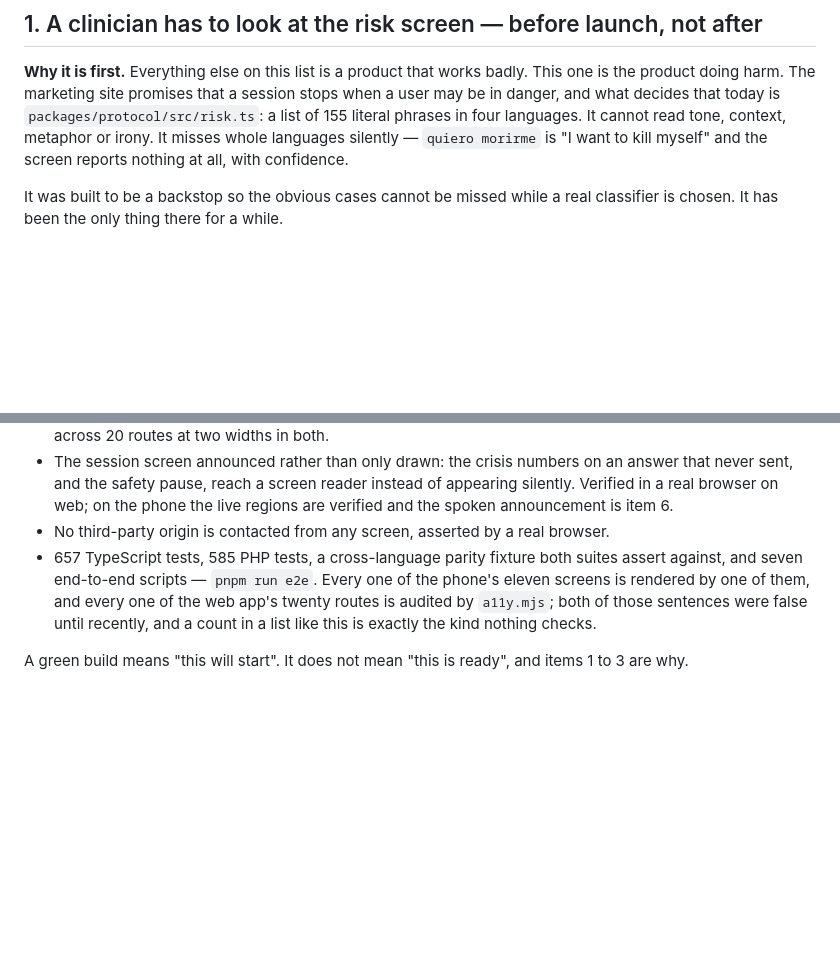
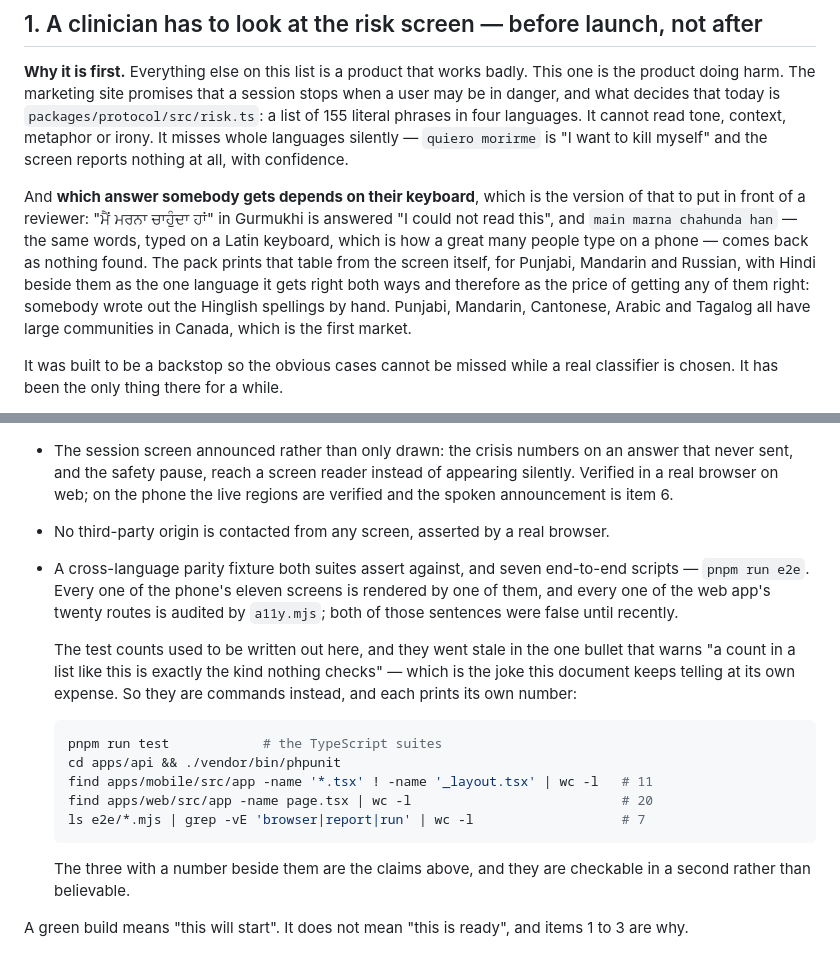
Before and after one commit to jskrishna/stillpoint, a Markdown page: LAUNCH.md, 2 parts joined by grey strips. Drawn GitHub-style; blank space fills up the shorter version.

Commit message:
LAUNCH.md's stale count was in the bullet warning about stale counts
The last bullet said "657 TypeScript tests, 585 PHP tests" — it is 661 and 612
— in the same sentence that warns "a count in a list like this is exactly the
kind nothing checks". That is the joke this document keeps telling at its own
expense, and bumping the numbers would only set it up again.

So the counts are commands now, each printing its own number, and the three
claims that do have a number beside them — eleven phone screens, twenty web
routes, seven end-to-end scripts — are checkable in a second rather than
believable. All five were run; all five agree.

The others in the file were checked rather than assumed and are current: 155
phrases (the generator prints it), 20 routes, eleven screens.

Item 1 also gains the sharper version of the limitation it is asking a
clinician about. It said the screen misses whole languages silently, with
Spanish as the example. The pack now shows that which answer somebody gets
depends on their keyboard: Punjabi in Gurmukhi is answered "I could not read
this", and the same words on a Latin keyboard come back as nothing found. Hindi
sits beside it as the one language the screen gets right both ways, and
therefore as the price of getting any of them right — somebody wrote out the
Hinglish spellings by hand.

Co-Authored-By: Claude Opus 5 <noreply@anthropic.com>
Claude-Session: https://claude.ai/code/session_01SYRmN4HRVNaMAdVGPcbDu9

````diff
--- a/LAUNCH.md
+++ b/LAUNCH.md
@@ -25,6 +25,17 @@ session stops when a user may be in danger, and what decides that today is
 languages. It cannot read tone, context, metaphor or irony. It misses whole
 languages silently — `quiero morirme` is "I want to kill myself" and the screen
 reports nothing at all, with confidence.
+
+And **which answer somebody gets depends on their keyboard**, which is the
+version of that to put in front of a reviewer: "ਮੈਂ ਮਰਨਾ ਚਾਹੁੰਦਾ ਹਾਂ" in Gurmukhi is
+answered "I could not read this", and `main marna chahunda han` — the same
+words, typed on a Latin keyboard, which is how a great many people type on a
+phone — comes back as nothing found. The pack prints that table from the screen
+itself, for Punjabi, Mandarin and Russian, with Hindi beside them as the one
+language it gets right both ways and therefore as the price of getting any of
+them right: somebody wrote out the Hinglish spellings by hand. Punjabi,
+Mandarin, Cantonese, Arabic and Tagalog all have large communities in Canada,
+which is the first market.
 
 It was built to be a backstop so the obvious cases cannot be missed while a
 real classifier is chosen. It has been the only thing there for a while.
@@ -314,12 +325,26 @@ honest about both halves:
   live regions are verified and the spoken announcement is item 6.
 - No third-party origin is contacted from any screen, asserted by a real
   browser.
-- 657 TypeScript tests, 585 PHP tests, a cross-language parity fixture both
-  suites assert against, and seven end-to-end scripts — `pnpm run e2e`. Every one
-  of the phone's eleven screens is rendered by one of them, and every one of
-  the web app's twenty routes is audited by `a11y.mjs`; both of those sentences
-  were false until recently, and a count in a list like this is exactly the
-  kind nothing checks.
+- A cross-language parity fixture both suites assert against, and seven
+  end-to-end scripts — `pnpm run e2e`. Every one of the phone's eleven screens
+  is rendered by one of them, and every one of the web app's twenty routes is
+  audited by `a11y.mjs`; both of those sentences were false until recently.
+
+  The test counts used to be written out here, and they went stale in the one
+  bullet that warns "a count in a list like this is exactly the kind nothing
+  checks" — which is the joke this document keeps telling at its own expense.
+  So they are commands instead, and each prints its own number:
+
+  ```bash
+  pnpm run test            # the TypeScript suites
+  cd apps/api && ./vendor/bin/phpunit
+  find apps/mobile/src/app -name '*.tsx' ! -name '_layout.tsx' | wc -l   # 11
+  find apps/web/src/app -name page.tsx | wc -l                           # 20
+  ls e2e/*.mjs | grep -vE 'browser|report|run' | wc -l                   # 7
+  ```
+
+  The three with a number beside them are the claims above, and they are
+  checkable in a second rather than believable.
 
 A green build means "this will start". It does not mean "this is ready", and
 items 1 to 3 are why.
````
